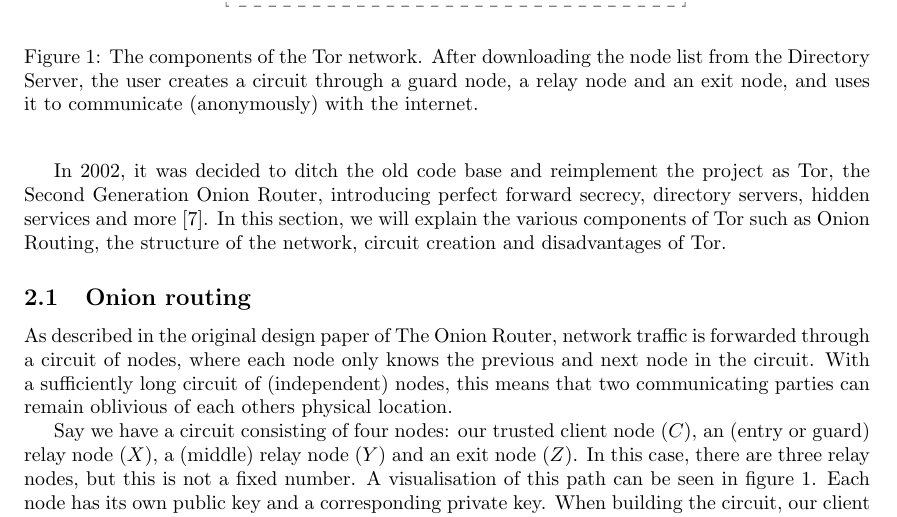
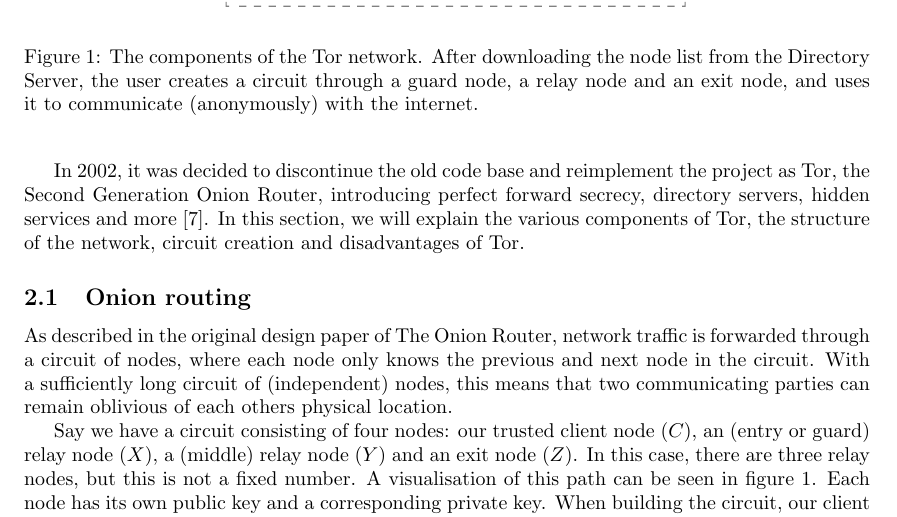
Before and after one commit to rjagerman/ANON, a LaTeX paper (paper.tex): part of page 2 of 16, cut so that both start at the same text. Compiled offline with pdfLaTeX.

Commit message:
Replaced "ditch" with "discontinue" and removed the unnecessary "such as onion routing" example.

```diff
--- a/paper.tex
+++ b/paper.tex
@@ -89,7 +89,7 @@
 
 	The implementation of The Onion Router was first described by the U.S. Navy Research Laboratory, as a means to protect government communications from digital, as well as physical attacks, by hiding the location of the communicating party or parties \cite{goldschlag1996hiding}.
 
-	In 2002, it was decided to ditch the old code base and reimplement the project as Tor, the Second Generation Onion Router, introducing perfect forward secrecy, directory servers, hidden services and more \cite{dingledine2004tor}. In this section, we will explain the various components of Tor such as Onion Routing, the structure of the network, circuit creation and disadvantages of Tor.
+	In 2002, it was decided to discontinue the old code base and reimplement the project as Tor, the Second Generation Onion Router, introducing perfect forward secrecy, directory servers, hidden services and more \cite{dingledine2004tor}. In this section, we will explain the various components of Tor, the structure of the network, circuit creation and disadvantages of Tor.
 
 	\begin{figure*}[!t]
 		\centering
```
